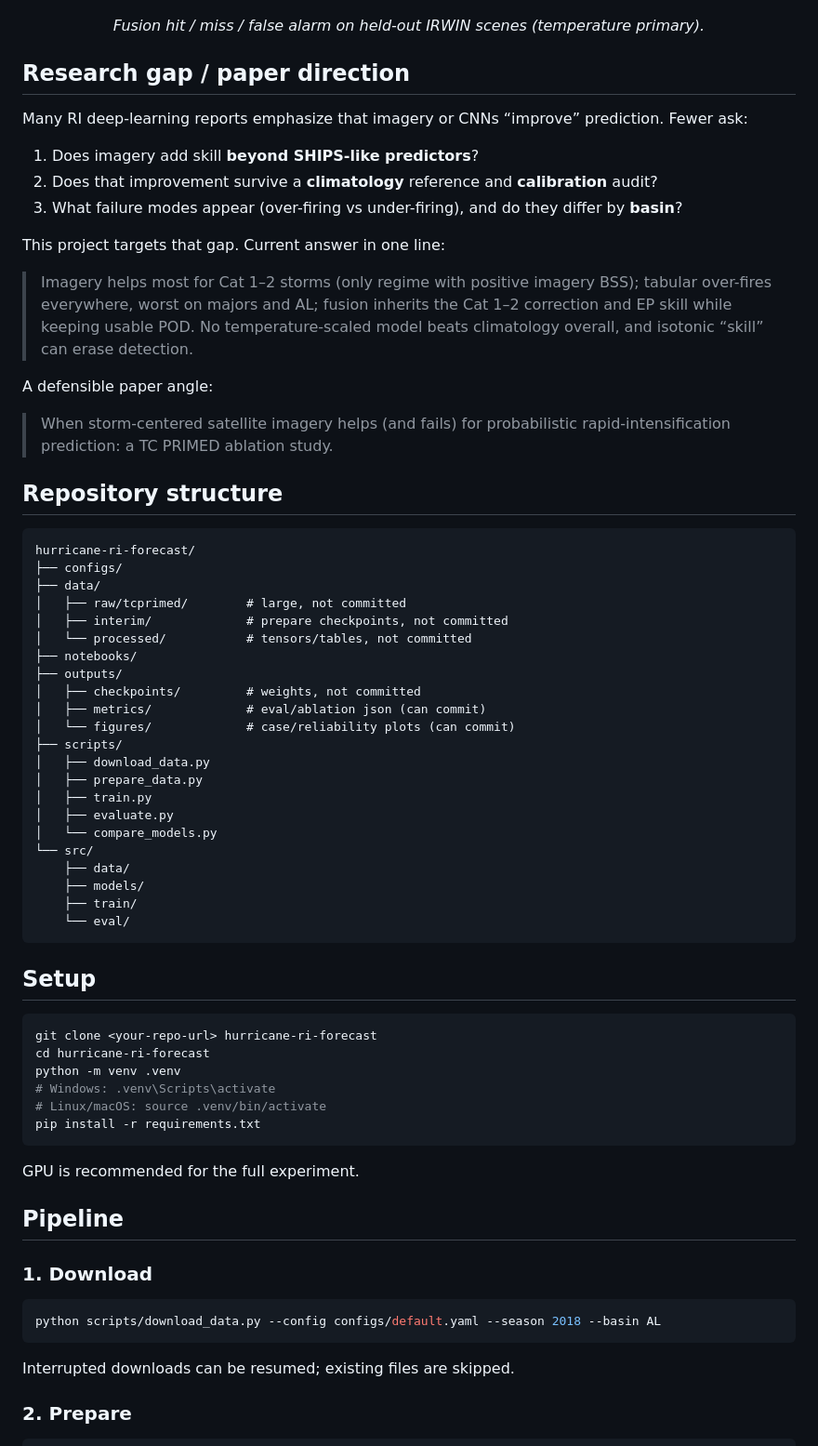
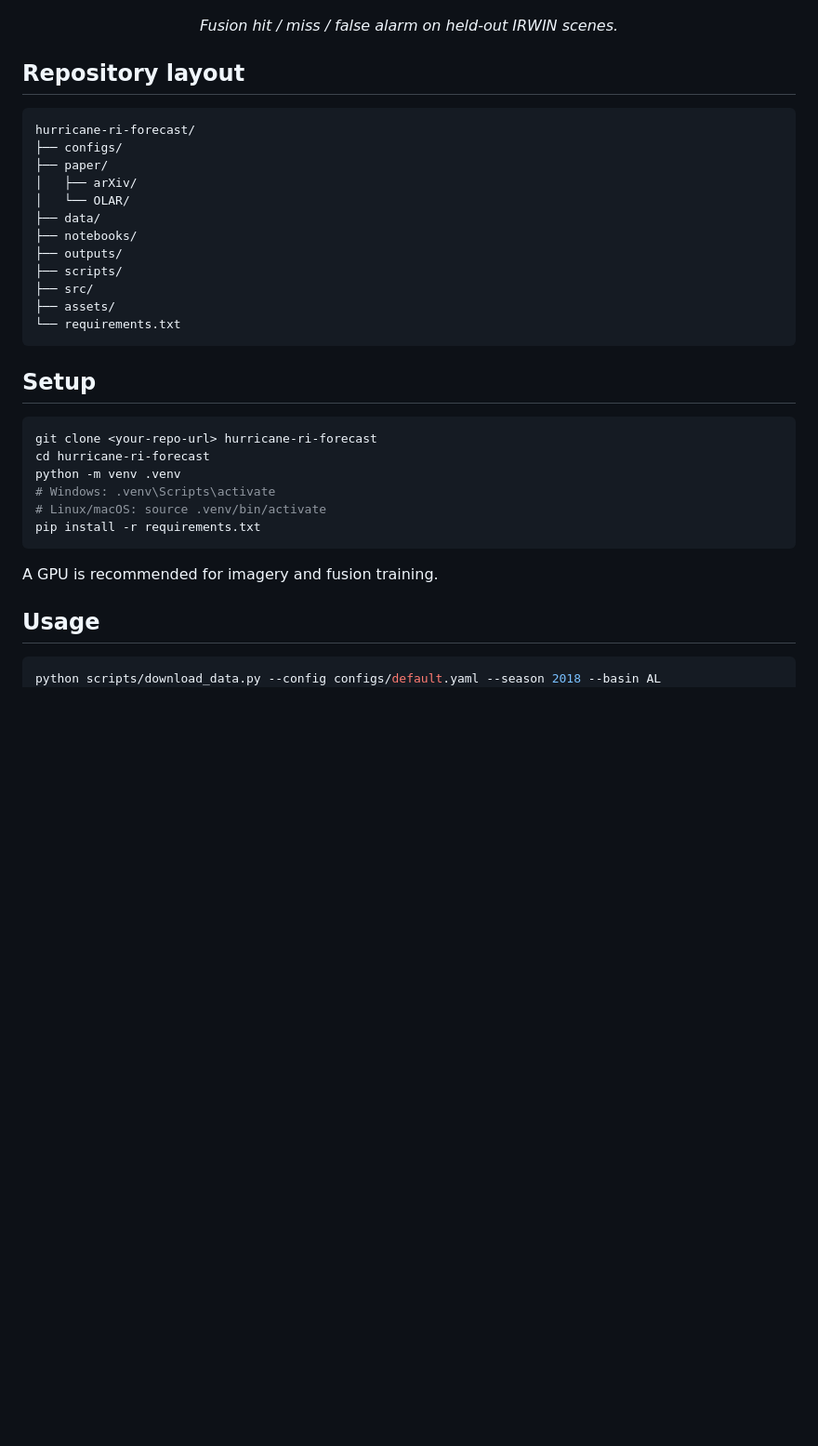
Before and after one commit to m-ahmad-amin/hurricane-ri-forecast, a Markdown page: README.md, the part around one of its changes. Shown at 93% size. Drawn GitHub-style; blank space fills up the shorter version.

````diff
--- a/README.md
+++ b/README.md
@@ -137,49 +110,23 @@ EP has ~2.5× the AL RI base rate. Fusion’s skill is **EP-driven**; on AL, tab
   <img src="assets/cases_fusion_default.png" alt="Fusion hit, miss, and false alarm cases" width="900"/>
 </p>
 
-<p align="center"><em>Fusion hit / miss / false alarm on held-out IRWIN scenes (temperature primary).</em></p>
+<p align="center"><em>Fusion hit / miss / false alarm on held-out IRWIN scenes.</em></p>
 
-## Research gap / paper direction
-
-Many RI deep-learning reports emphasize that imagery or CNNs “improve” prediction. Fewer ask:
-
-1. Does imagery add skill **beyond SHIPS-like predictors**?
-2. Does that improvement survive a **climatology** reference and **calibration** audit?
-3. What failure modes appear (over-firing vs under-firing), and do they differ by **basin**?
-
-This project targets that gap. Current answer in one line:
-
-> Imagery helps most for Cat 1–2 storms (only regime with positive imagery BSS); tabular over-fires everywhere, worst on majors and AL; fusion inherits the Cat 1–2 correction and EP skill while keeping usable POD. No temperature-scaled model beats climatology overall, and isotonic “skill” can erase detection.
-
-A defensible paper angle:
-
-> When storm-centered satellite imagery helps (and fails) for probabilistic rapid-intensification prediction: a TC PRIMED ablation study.
-
-## Repository structure
+## Repository layout
 
 ```text
 hurricane-ri-forecast/
 ├── configs/
+├── paper/
+│   ├── arXiv/
+│   └── OLAR/
 ├── data/
-│   ├── raw/tcprimed/        # large, not committed
-│   ├── interim/             # prepare checkpoints, not committed
-│   └── processed/           # tensors/tables, not committed
 ├── notebooks/
 ├── outputs/
-│   ├── checkpoints/         # weights, not committed
-│   ├── metrics/             # eval/ablation json (can commit)
-│   └── figures/             # case/reliability plots (can commit)
 ├── scripts/
-│   ├── download_data.py
-│   ├── prepare_data.py
-│   ├── train.py
-│   ├── evaluate.py
-│   └── compare_models.py
-└── src/
-    ├── data/
-    ├── models/
-    ├── train/
-    └── eval/
+├── src/
+├── assets/
+└── requirements.txt
 ```
 
 ## Setup
@@ -193,19 +140,10 @@ python -m venv .venv
 pip install -r requirements.txt
 ```
 
-GPU is recommended for the full experiment.
+A GPU is recommended for imagery and fusion training.
 
-## Pipeline
-
-### 1. Download
+## Usage
 
 ```bash
 python scripts/download_data.py --config configs/default.yaml --season 2018 --basin AL
-```
-
-Interrupted downloads can be resumed; existing files are skipped.
-
-### 2. Prepare
-
-```bash
 python scripts/prepare_data.py --config configs/default.yaml
````
Also changed, not shown: other parts of README.md (+75 -167 lines).
